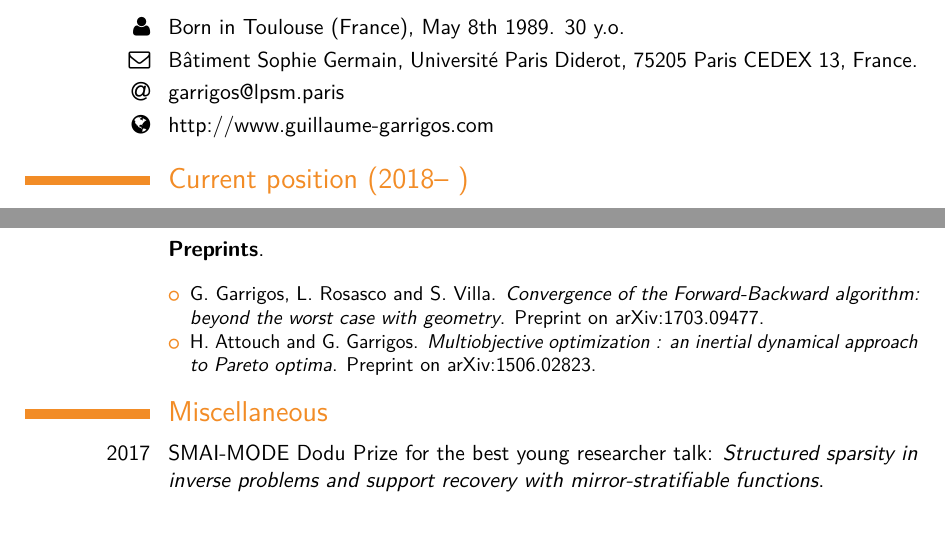
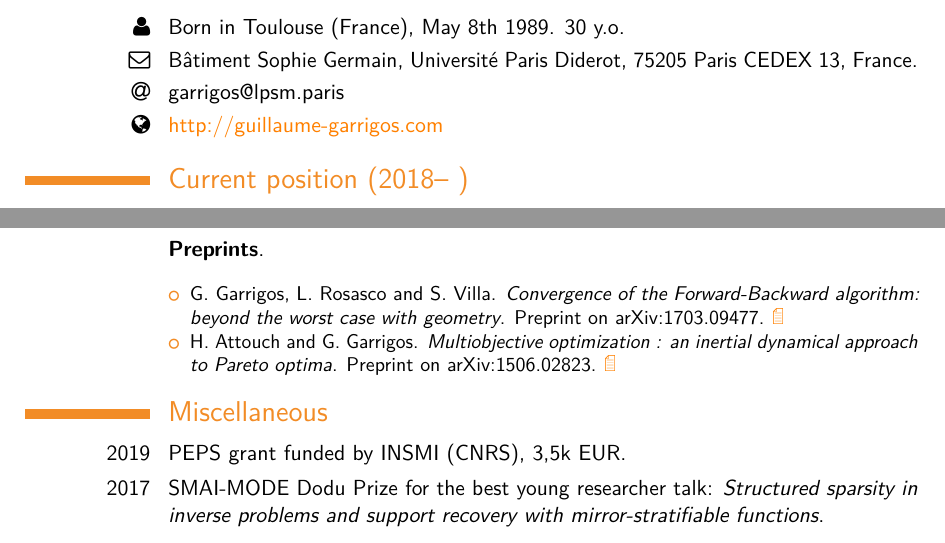
Before and after one commit to Guillaume-Garrigos/guillaume-garrigos.github.io, a LaTeX CV (curriculum/cv.tex): two parts of pages 1 and 3 of 4, joined at a grey line, cut so that both start at the same text. The pictures show the PDF file curriculum/cv.pdf that the author committed with the source.

Commit message:
Add links to papers

```diff
--- a/curriculum/cv.tex
+++ b/curriculum/cv.tex
@@ -85,6 +85,11 @@ Université Paris Diderot}{75205 Paris CEDEX 13}{}% optional, remove / comment t
 \setlist[cvitemize]{label=\labelitemi,%
 leftmargin=\hintscolumnwidth+\separatorcolumnwidth+\labelwidth+\labelsep}
 
+\usepackage[misc]{ifsym}
+\usepackage[colorlinks,unicode]{hyperref}
+\hypersetup{
+    urlcolor = orange
+}
 
 \begin{document}
 
@@ -97,7 +102,7 @@ leftmargin=\hintscolumnwidth+\separatorcolumnwidth+\labelwidth+\labelsep}
 Université Paris Diderot,
 75205 Paris CEDEX 13, France. }
 \cvitem{\faAt}{garrigos@lpsm.paris}
-\cvitem{\faGlobe}{\link[http://www.guillaume-garrigos.com]{http://www.guillaume-garrigos.com}}
+\cvitem{\faGlobe}{\link[http://guillaume-garrigos.com]{http://guillaume-garrigos.com}}
 %\cvitem{\faCommentingO}{\link[http://www.nearlyoptimal.guillaume-garrigos.com]{http://www.nearlyoptimal.guillaume-garrigos.com}}
 
 \section{Current position (2018--~)}
@@ -170,13 +175,15 @@ Research themes : optimization and regularization methods for machine learning.
 \cventry{}{{Preprints}}{}{}{}{
 \begin{itemize}
 \DTLforeach*[\DTLiseq{\status}{preprint}]{papers}{\status=status, \title=title, \authors=authors, \arxiv=arxiv}{
-	\item \link[\authors. \textit{\title}. Preprint on arXiv:\arxiv.]%
-	{https://arxiv.org/abs/\arxiv}
+	\item \authors. \textit{\title}. Preprint on arXiv:\arxiv.
+	\link[\scriptsize{\PaperPortrait}]{https://arxiv.org/abs/\arxiv}
 }
 \end{itemize}
 }
 
 \section{Miscellaneous}
+\cvitem{2019}{PEPS grant funded by INSMI (CNRS), 3,5k EUR.}
+
 \cvitem{2017}{SMAI-MODE Dodu Prize for the best young researcher talk: \textit{Structured sparsity in inverse problems and support recovery with mirror-stratifiable functions}.}
 
 \section{Responsibilities}
```
Also changed, not shown: curriculum/cv.pdf, curriculum/cv.tex (12 more changed lines).
